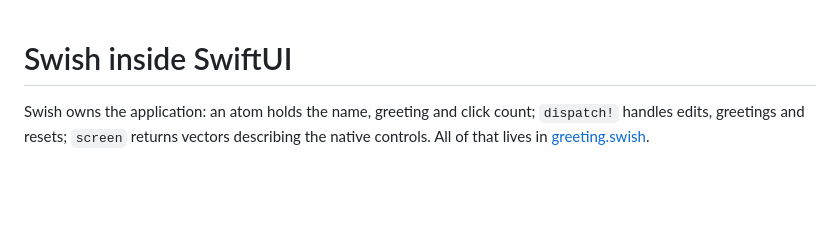
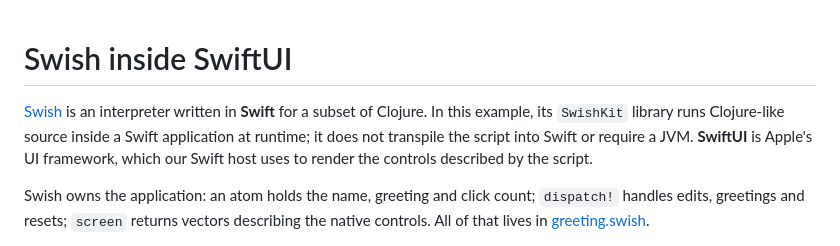
Before and after one commit to grav/clojure-cloaks, a Markdown page: examples/swish/README.md, the part around the change. Drawn GitHub-style; blank space fills up the shorter version.

Commit message:
Introduce Swish and distinguish Swift and SwiftUI

```diff
--- a/examples/swish/README.md
+++ b/examples/swish/README.md
@@ -1,4 +1,10 @@
 # Swish inside SwiftUI
+
+[Swish](https://github.com/infiniteNIL/swish) is an interpreter written in
+**Swift** for a subset of Clojure. In this example, its `SwishKit` library runs
+Clojure-like source inside a Swift application at runtime; it does not transpile
+the script into Swift or require a JVM. **SwiftUI** is Apple's UI framework,
+which our Swift host uses to render the controls described by the script.
 
 Swish owns the application: an atom holds the name, greeting and click count;
 `dispatch!` handles edits, greetings and resets; `screen` returns vectors
```
